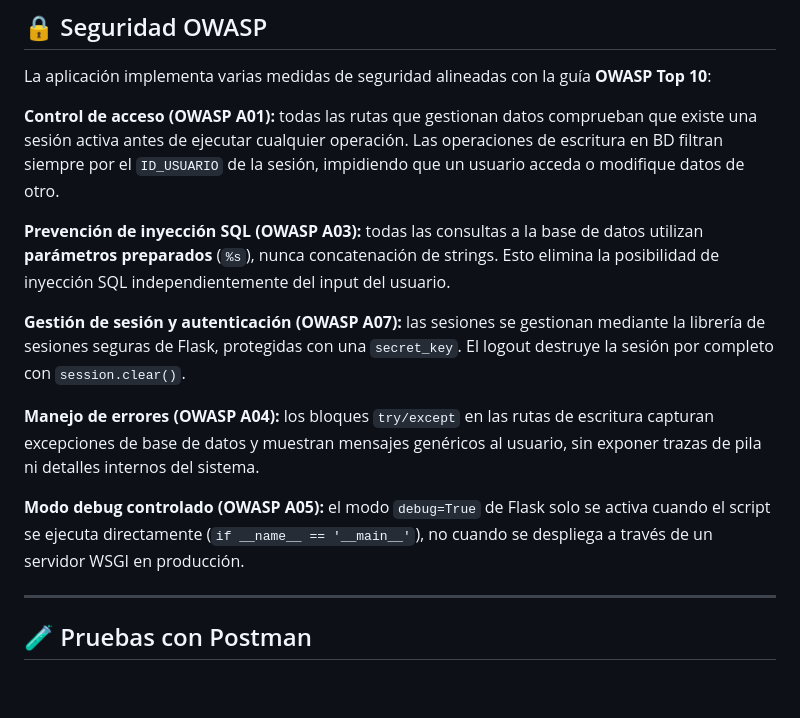
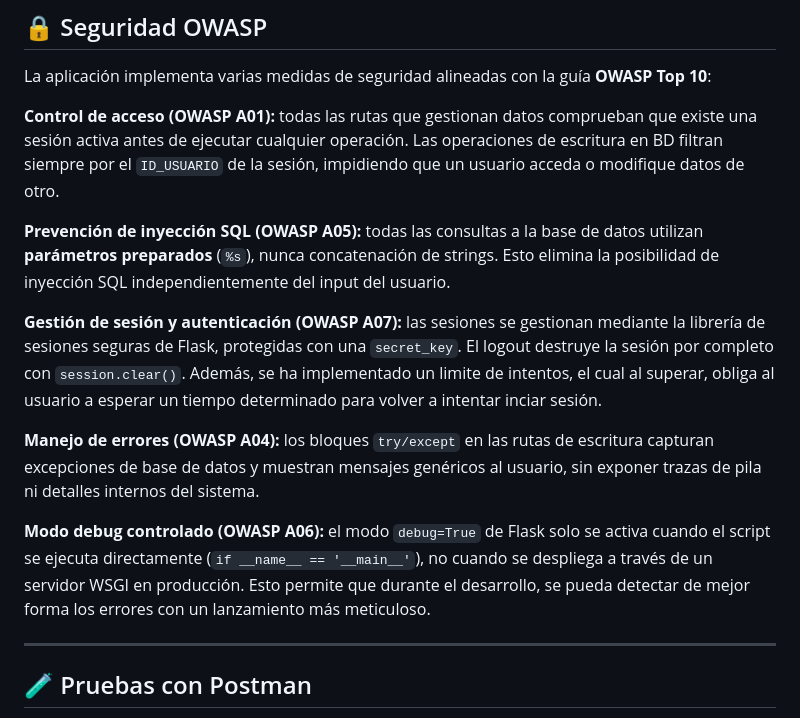
Before and after one commit to manuelDiazpas/practica-paginaWeb-dockerBDD, a Markdown page: README.md, the part around the change. GitHub-like rendering; blank space fills up the shorter version.

Commit message:
Actualización por corrección de erorres del README

```diff
--- a/README.md
+++ b/README.md
@@ -293,13 +293,14 @@ La aplicación implementa varias medidas de seguridad alineadas con la guía **O
 
 **Control de acceso (OWASP A01):** todas las rutas que gestionan datos comprueban que existe una sesión activa antes de ejecutar cualquier operación. Las operaciones de escritura en BD filtran siempre por el `ID_USUARIO` de la sesión, impidiendo que un usuario acceda o modifique datos de otro.
 
-**Prevención de inyección SQL (OWASP A03):** todas las consultas a la base de datos utilizan **parámetros preparados** (`%s`), nunca concatenación de strings. Esto elimina la posibilidad de inyección SQL independientemente del input del usuario.
+**Prevención de inyección SQL (OWASP A05):** todas las consultas a la base de datos utilizan **parámetros preparados** (`%s`), nunca concatenación de strings. Esto elimina la posibilidad de inyección SQL independientemente del input del usuario.
 
 **Gestión de sesión y autenticación (OWASP A07):** las sesiones se gestionan mediante la librería de sesiones seguras de Flask, protegidas con una `secret_key`. El logout destruye la sesión por completo con `session.clear()`.
+Además, se ha implementado un limite de intentos, el cual al superar, obliga al usuario a esperar un tiempo determinado para volver a intentar inciar sesión.
 
 **Manejo de errores (OWASP A04):** los bloques `try/except` en las rutas de escritura capturan excepciones de base de datos y muestran mensajes genéricos al usuario, sin exponer trazas de pila ni detalles internos del sistema.
 
-**Modo debug controlado (OWASP A05):** el modo `debug=True` de Flask solo se activa cuando el script se ejecuta directamente (`if __name__ == '__main__'`), no cuando se despliega a través de un servidor WSGI en producción.
+**Modo debug controlado (OWASP A06):** el modo `debug=True` de Flask solo se activa cuando el script se ejecuta directamente (`if __name__ == '__main__'`), no cuando se despliega a través de un servidor WSGI en producción. Esto permite que durante el desarrollo, se pueda detectar de mejor forma los errores con un lanzamiento más meticuloso.
 
 ---
 
```
